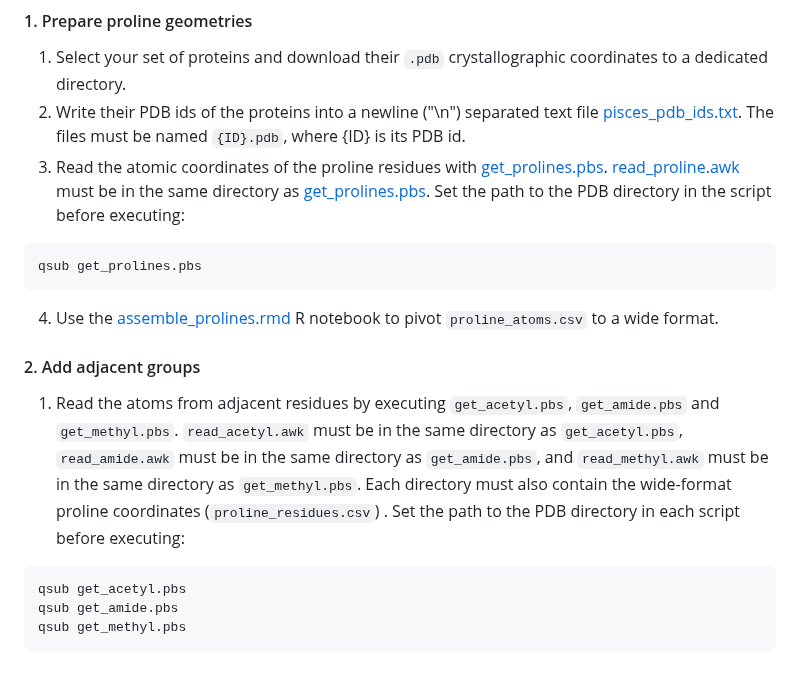
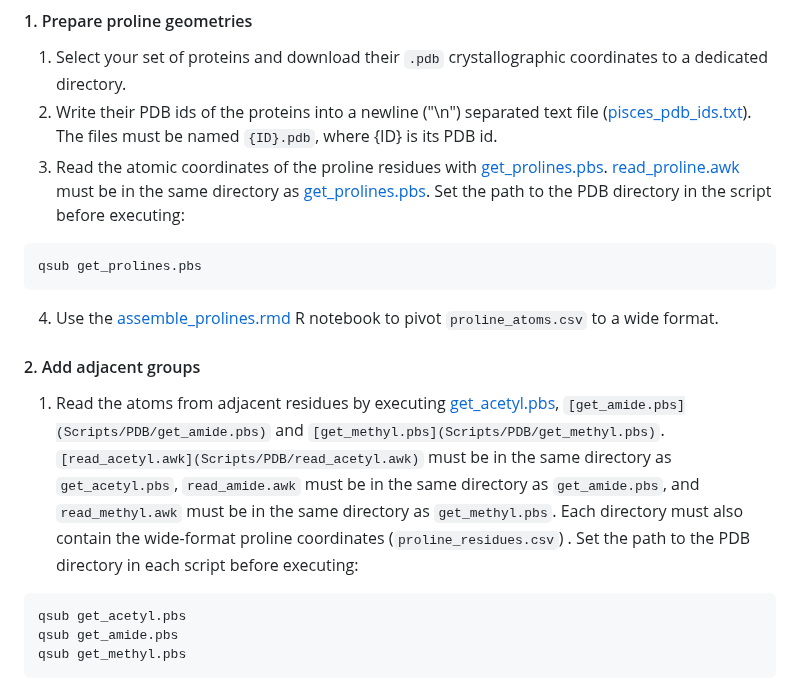
Before and after one commit to falategan/prolyl-isomerisation-benchmark, a Markdown page: README.md, the part around the change. GitHub-like rendering.

````diff
--- a/README.md
+++ b/README.md
@@ -39,7 +39,7 @@ To reproduce this analysis, you will need:
 #### 1. Prepare proline geometries
 
 1. Select your set of proteins and download their `.pdb` crystallographic coordinates to a dedicated directory.
-2. Write their PDB ids of the proteins into a newline ("\\n") separated text file [pisces_pdb_ids.txt](./Data/PDB-Conformations/pisces_pdb_ids.txt). The files must be named `{ID}.pdb`, where {ID} is its PDB id.
+2. Write their PDB ids of the proteins into a newline ("\\n") separated text file ([pisces_pdb_ids.txt](./Data/PDB-Conformations/pisces_pdb_ids.txt)). The files must be named `{ID}.pdb`, where {ID} is its PDB id.
 3. Read the atomic coordinates of the proline residues with [get_prolines.pbs](Scripts/PDB/get_prolines.pbs). [read_proline.awk](Scripts/PDB/read_proline.awk) must be in the same directory as [get_prolines.pbs](Scripts/PDB/get_prolines.pbs). Set the path to the PDB directory in the script before executing:
 ```shell
 qsub get_prolines.pbs
@@ -48,7 +48,7 @@ qsub get_prolines.pbs
 
 #### 2. Add adjacent groups
 
-1. Read the atoms from adjacent residues by executing `get_acetyl.pbs`, `get_amide.pbs` and `get_methyl.pbs`. `read_acetyl.awk` must be in the same directory as `get_acetyl.pbs`, `read_amide.awk` must be in the same directory as `get_amide.pbs`, and `read_methyl.awk` must be in the same directory as `get_methyl.pbs`. Each directory must also contain the wide-format proline coordinates (`proline_residues.csv`) . Set the path to the PDB directory in each script before executing:
+1. Read the atoms from adjacent residues by executing [get_acetyl.pbs](Scripts/PDB/get_acetyl.pbs), `[get_amide.pbs](Scripts/PDB/get_amide.pbs)` and `[get_methyl.pbs](Scripts/PDB/get_methyl.pbs)`. `[read_acetyl.awk](Scripts/PDB/read_acetyl.awk)` must be in the same directory as `get_acetyl.pbs`, `read_amide.awk` must be in the same directory as `get_amide.pbs`, and `read_methyl.awk` must be in the same directory as `get_methyl.pbs`. Each directory must also contain the wide-format proline coordinates (`proline_residues.csv`) . Set the path to the PDB directory in each script before executing:
 ```shell
 qsub get_acetyl.pbs
 qsub get_amide.pbs
````
